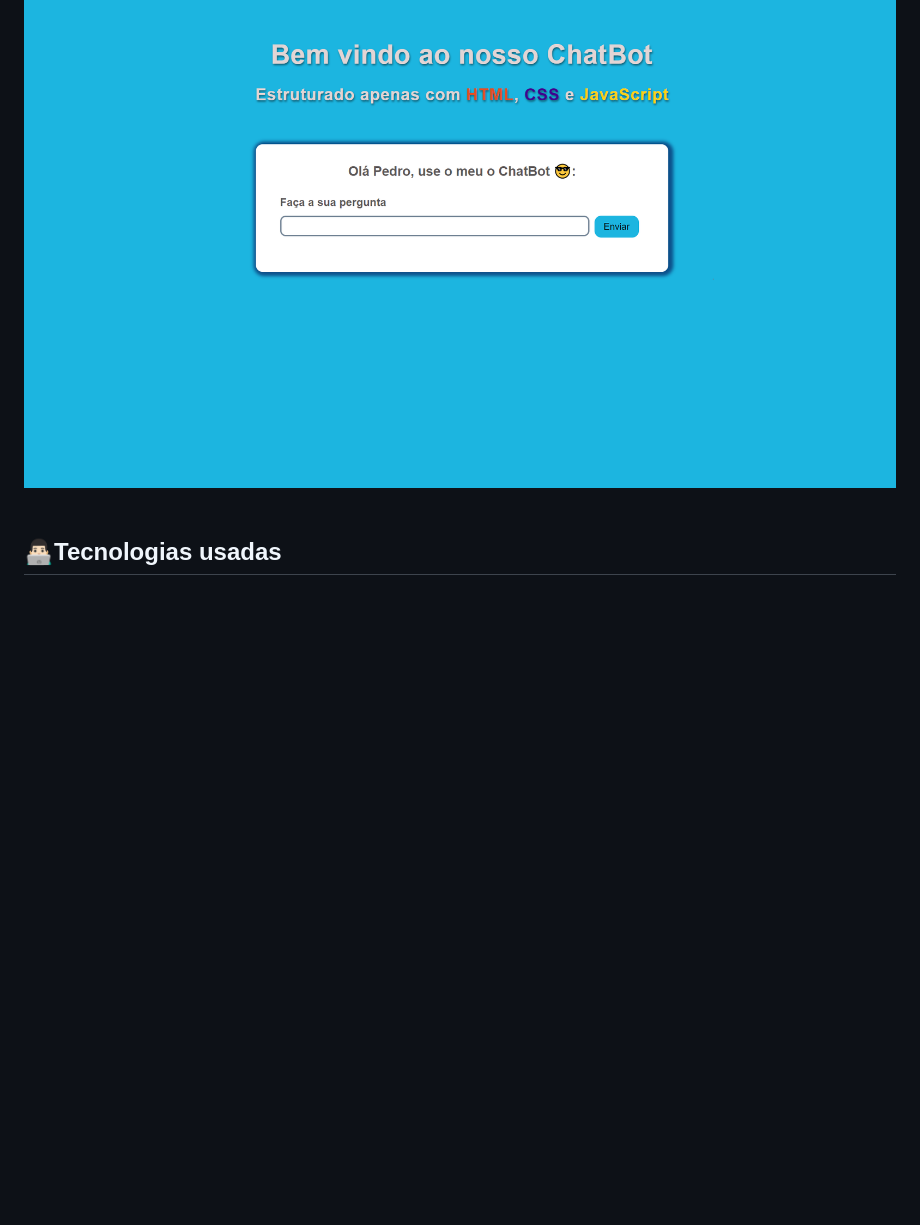
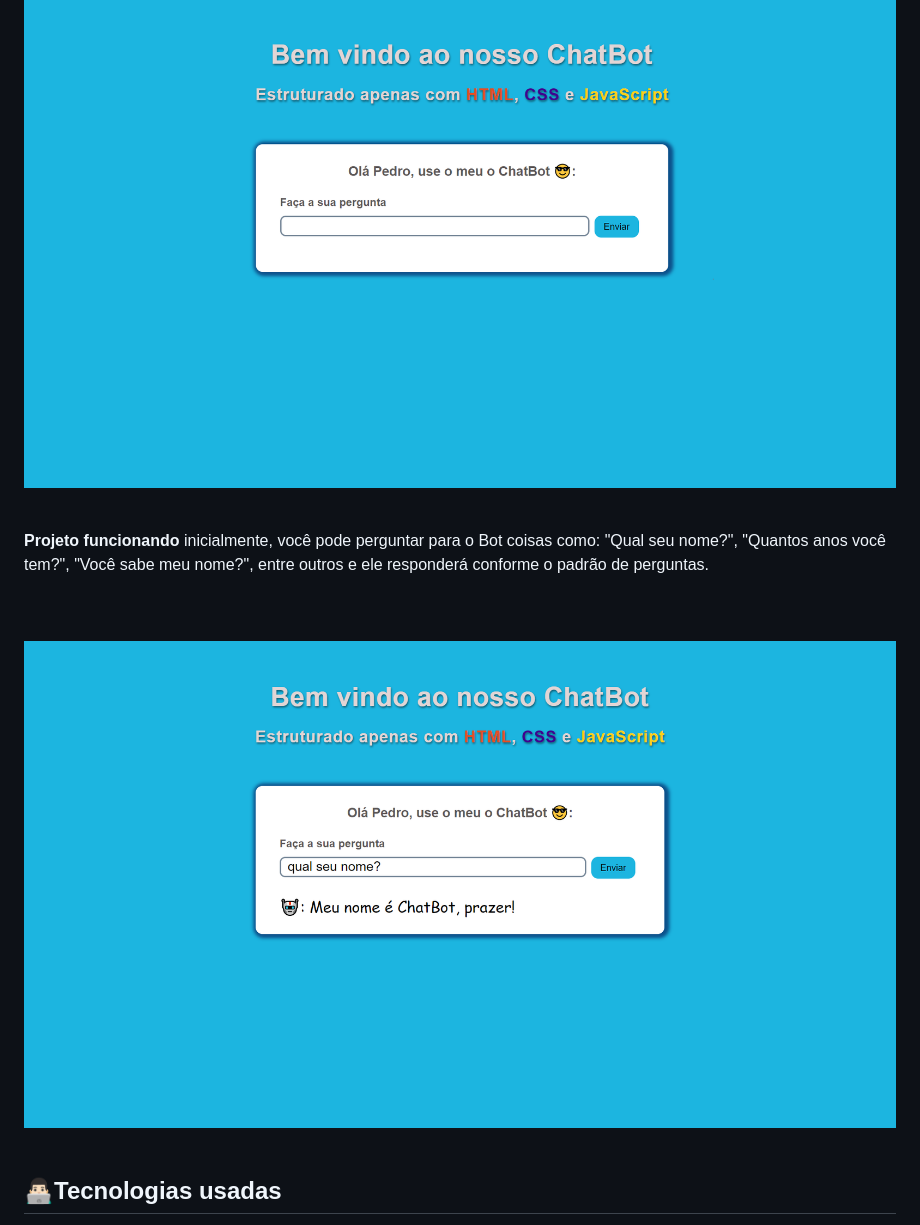
Before and after one commit to eu-pedro/ChatBot, a Markdown page: README.md, the part around the change. Rendered like a GitHub page; pictures changed too: assets/testing.png (added); blank space fills up the shorter version.

Commit message:
finalizando o readme

```diff
--- a/README.md
+++ b/README.md
@@ -3,6 +3,15 @@
 <br />
 <br />
 <img src="assets/home.png">
+<br />
+<br />
+
+
+**Projeto funcionando** inicialmente, você pode perguntar para o Bot coisas como: "Qual seu nome?", "Quantos anos você tem?", "Você sabe meu nome?", entre outros e ele responderá conforme o padrão de perguntas.
+
+<br />
+<br />
+<img src="assets/testing.png">
 <br />
 <br />
 
```
